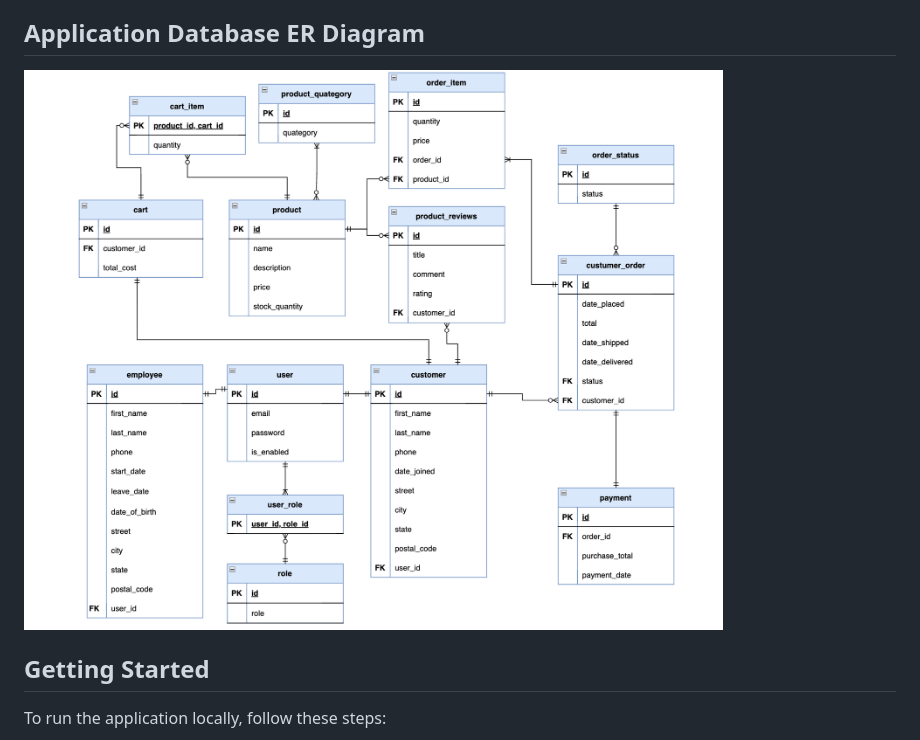
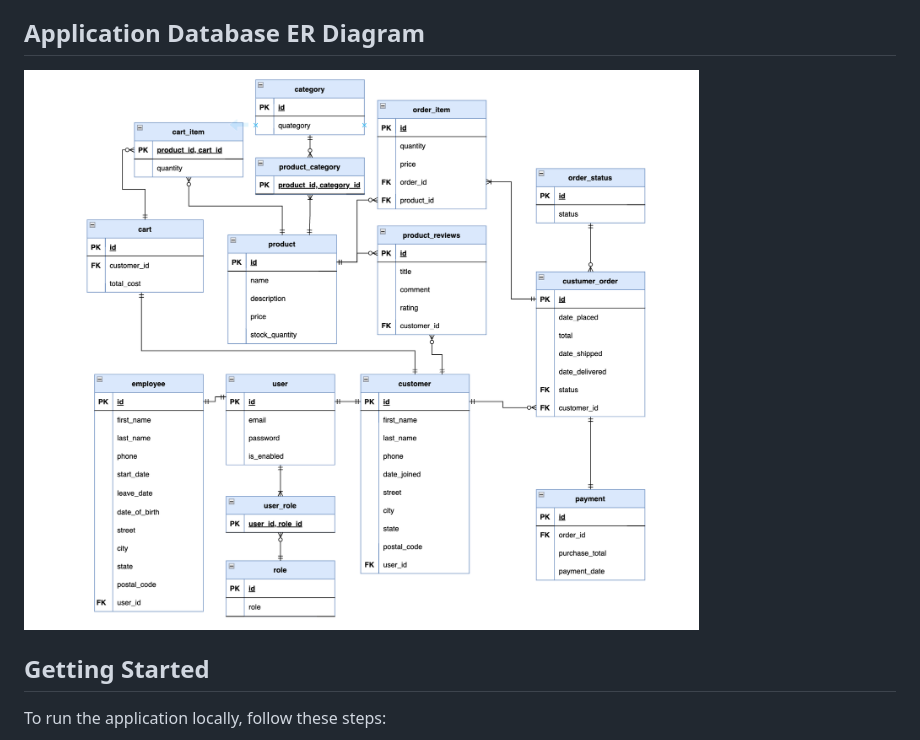
Before and after one commit to Al3zama1/ecommerce-store, a Markdown page: README.md, the part around the change. Drawn GitHub-style; pictures changed too: assets/ecommerce-db-er.png (added), assets/er-diagramv1.png (deleted).

Commit message:
Changed database ER diagram

```diff
--- a/README.md
+++ b/README.md
@@ -56,7 +56,7 @@ Below is a list of further development approaches I took and the reason behind t
 
 ## Application Database ER Diagram
 
-![Database ER Diagram](assets/er-diagramv1.png)
+![Database ER Diagram](assets/ecommerce-db-er.png)
 
 ## Getting Started
 
```
